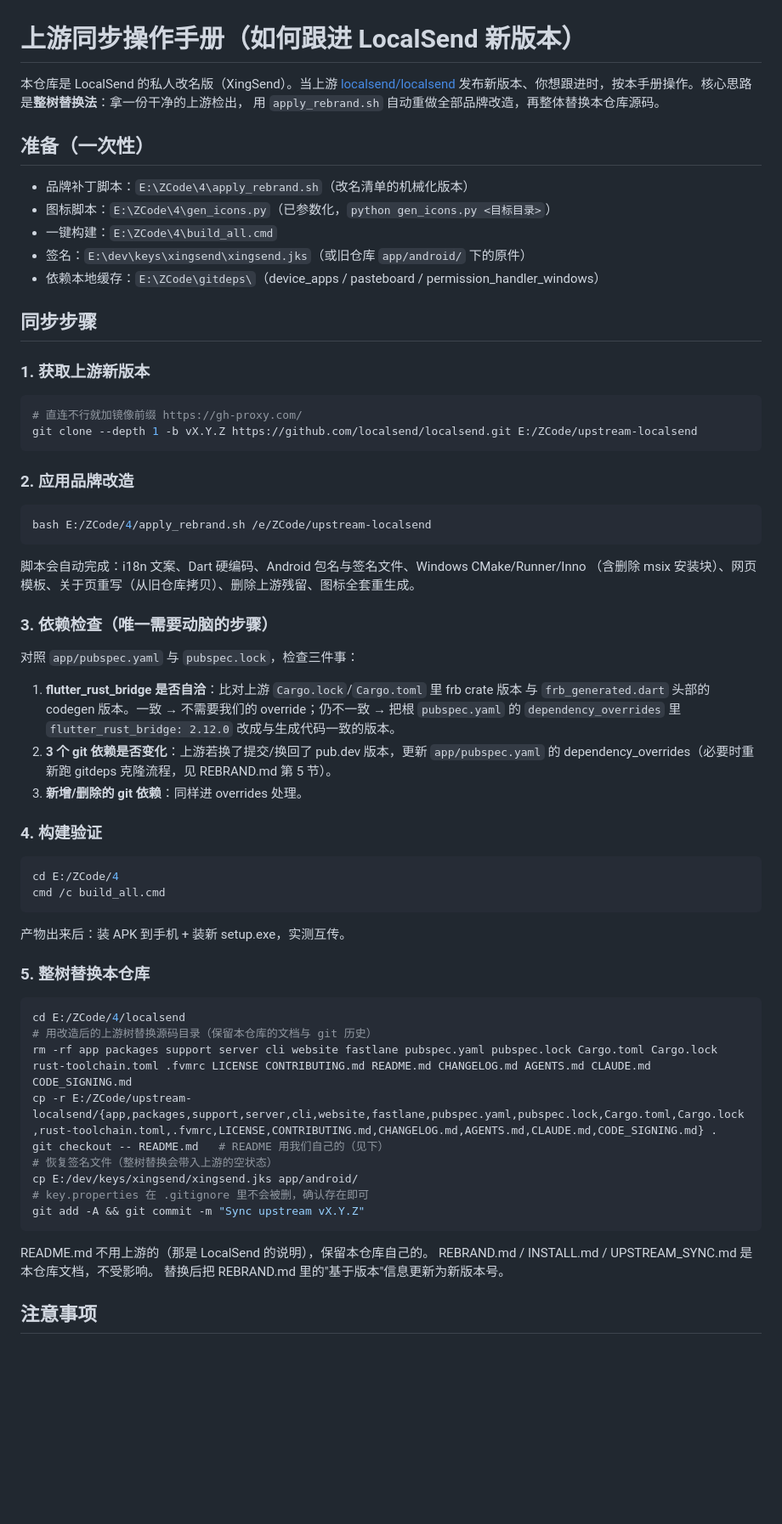
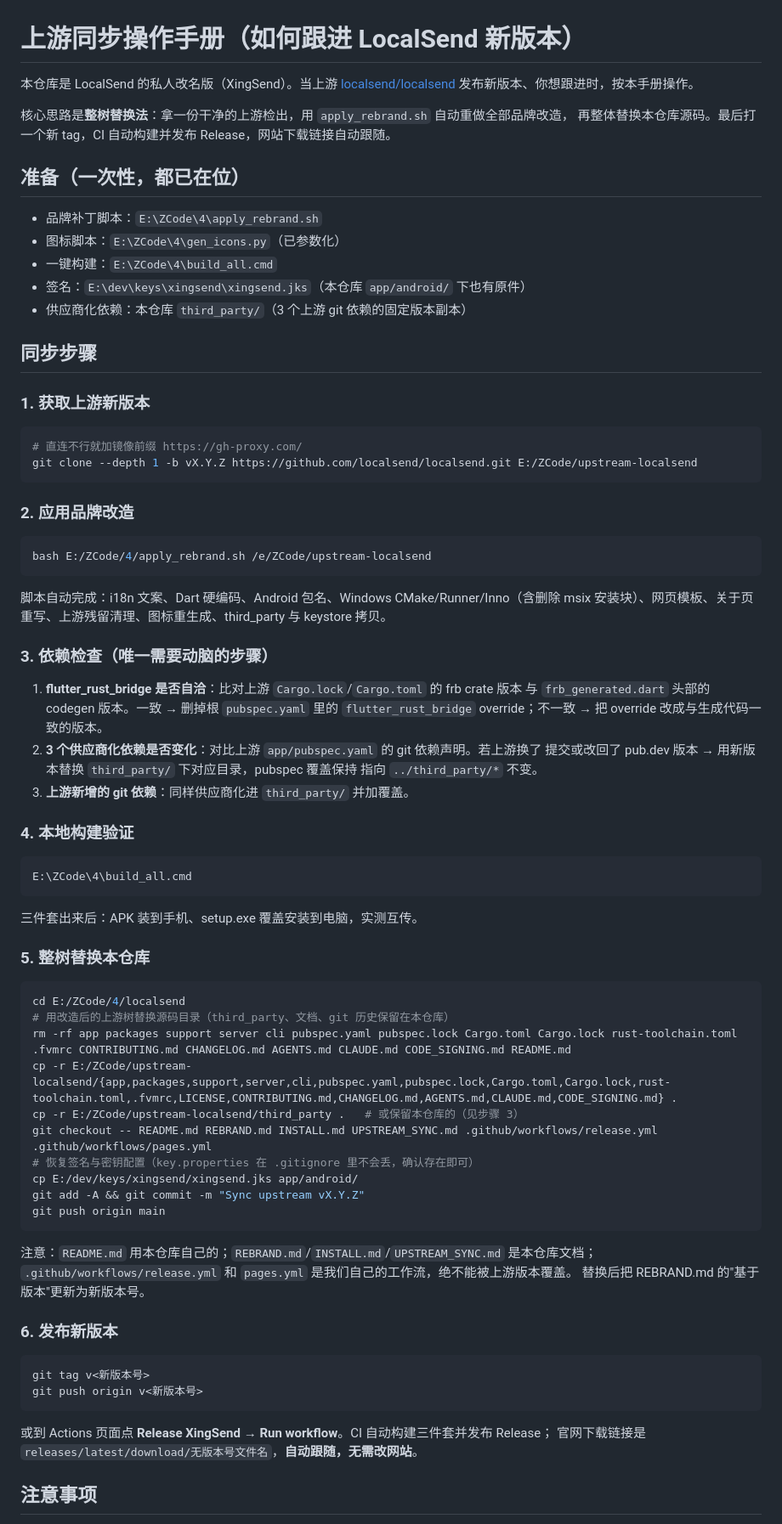
Before and after one commit to Jason201012/XingSend, a Markdown page: UPSTREAM_SYNC.md, the part around one of its changes. Shown at 85% size. Drawn GitHub-style; blank space fills up the shorter version.

Commit message:
docs: update upstream sync guide and rebrand script for vendored deps + CI release

````diff
--- a/UPSTREAM_SYNC.md
+++ b/UPSTREAM_SYNC.md
@@ -1,16 +1,18 @@
 # 上游同步操作手册（如何跟进 LocalSend 新版本）
 
 本仓库是 LocalSend 的私人改名版（XingSend）。当上游 [localsend/localsend](https://github.com/localsend/localsend)
-发布新版本、你想跟进时，按本手册操作。核心思路是**整树替换法**：拿一份干净的上游检出，
-用 `apply_rebrand.sh` 自动重做全部品牌改造，再整体替换本仓库源码。
+发布新版本、你想跟进时，按本手册操作。
 
-## 准备（一次性）
+核心思路是**整树替换法**：拿一份干净的上游检出，用 `apply_rebrand.sh` 自动重做全部品牌改造，
+再整体替换本仓库源码。最后打一个新 tag，CI 自动构建并发布 Release，网站下载链接自动跟随。
 
-- 品牌补丁脚本：`E:\ZCode\4\apply_rebrand.sh`（改名清单的机械化版本）
-- 图标脚本：`E:\ZCode\4\gen_icons.py`（已参数化，`python gen_icons.py <目标目录>`）
+## 准备（一次性，都已在位）
+
+- 品牌补丁脚本：`E:\ZCode\4\apply_rebrand.sh`
+- 图标脚本：`E:\ZCode\4\gen_icons.py`（已参数化）
 - 一键构建：`E:\ZCode\4\build_all.cmd`
-- 签名：`E:\dev\keys\xingsend\xingsend.jks`（或旧仓库 `app/android/` 下的原件）
-- 依赖本地缓存：`E:\ZCode\gitdeps\`（device_apps / pasteboard / permission_handler_windows）
+- 签名：`E:\dev\keys\xingsend\xingsend.jks`（本仓库 `app/android/` 下也有原件）
+- 供应商化依赖：本仓库 `third_party/`（3 个上游 git 依赖的固定版本副本）
 
 ## 同步步骤
 
@@ -27,46 +29,55 @@ git clone --depth 1 -b vX.Y.Z https://github.com/localsend/localsend.git E:/ZCod
 bash E:/ZCode/4/apply_rebrand.sh /e/ZCode/upstream-localsend
 ```
 
-脚本会自动完成：i18n 文案、Dart 硬编码、Android 包名与签名文件、Windows CMake/Runner/Inno
-（含删除 msix 安装块）、网页模板、关于页重写（从旧仓库拷贝）、删除上游残留、图标全套重生成。
+脚本自动完成：i18n 文案、Dart 硬编码、Android 包名、Windows CMake/Runner/Inno（含删除 msix
+安装块）、网页模板、关于页重写、上游残留清理、图标重生成、third_party 与 keystore 拷贝。
 
 ### 3. 依赖检查（唯一需要动脑的步骤）
 
-对照 `app/pubspec.yaml` 与 `pubspec.lock`，检查三件事：
+1. **flutter_rust_bridge 是否自洽**：比对上游 `Cargo.lock`/`Cargo.toml` 的 frb crate 版本
+   与 `frb_generated.dart` 头部的 codegen 版本。一致 → 删掉根 `pubspec.yaml` 里的
+   `flutter_rust_bridge` override；不一致 → 把 override 改成与生成代码一致的版本。
+2. **3 个供应商化依赖是否变化**：对比上游 `app/pubspec.yaml` 的 git 依赖声明。若上游换了
+   提交或改回了 pub.dev 版本 → 用新版本替换 `third_party/` 下对应目录，pubspec 覆盖保持
+   指向 `../third_party/*` 不变。
+3. **上游新增的 git 依赖**：同样供应商化进 `third_party/` 并加覆盖。
 
-1. **flutter_rust_bridge 是否自洽**：比对上游 `Cargo.lock`/`Cargo.toml` 里 frb crate 版本
-   与 `frb_generated.dart` 头部的 codegen 版本。一致 → 不需要我们的 override；仍不一致 →
-   把根 `pubspec.yaml` 的 `dependency_overrides` 里 `flutter_rust_bridge: 2.12.0` 改成与生成代码一致的版本。
-2. **3 个 git 依赖是否变化**：上游若换了提交/换回了 pub.dev 版本，更新 `app/pubspec.yaml`
-   的 dependency_overrides（必要时重新跑 gitdeps 克隆流程，见 REBRAND.md 第 5 节）。
-3. **新增/删除的 git 依赖**：同样进 overrides 处理。
+### 4. 本地构建验证
 
-### 4. 构建验证
-
-```bash
-cd E:/ZCode/4
-cmd /c build_all.cmd
+```cmd
+E:\ZCode\4\build_all.cmd
 ```
 
-产物出来后：装 APK 到手机 + 装新 setup.exe，实测互传。
+三件套出来后：APK 装到手机、setup.exe 覆盖安装到电脑，实测互传。
 
 ### 5. 整树替换本仓库
 
 ```bash
 cd E:/ZCode/4/localsend
-# 用改造后的上游树替换源码目录（保留本仓库的文档与 git 历史）
-rm -rf app packages support server cli website fastlane pubspec.yaml pubspec.lock Cargo.toml Cargo.lock rust-toolchain.toml .fvmrc LICENSE CONTRIBUTING.md README.md CHANGELOG.md AGENTS.md CLAUDE.md CODE_SIGNING.md
-cp -r E:/ZCode/upstream-localsend/{app,packages,support,server,cli,website,fastlane,pubspec.yaml,pubspec.lock,Cargo.toml,Cargo.lock,rust-toolchain.toml,.fvmrc,LICENSE,CONTRIBUTING.md,CHANGELOG.md,AGENTS.md,CLAUDE.md,CODE_SIGNING.md} .
-git checkout -- README.md   # README 用我们自己的（见下）
-# 恢复签名文件（整树替换会带入上游的空状态）
+# 用改造后的上游树替换源码目录（third_party、文档、git 历史保留在本仓库）
+rm -rf app packages support server cli pubspec.yaml pubspec.lock Cargo.toml Cargo.lock rust-toolchain.toml .fvmrc CONTRIBUTING.md CHANGELOG.md AGENTS.md CLAUDE.md CODE_SIGNING.md README.md
+cp -r E:/ZCode/upstream-localsend/{app,packages,support,server,cli,pubspec.yaml,pubspec.lock,Cargo.toml,Cargo.lock,rust-toolchain.toml,.fvmrc,LICENSE,CONTRIBUTING.md,CHANGELOG.md,AGENTS.md,CLAUDE.md,CODE_SIGNING.md} .
+cp -r E:/ZCode/upstream-localsend/third_party .   # 或保留本仓库的（见步骤 3）
+git checkout -- README.md REBRAND.md INSTALL.md UPSTREAM_SYNC.md .github/workflows/release.yml .github/workflows/pages.yml
+# 恢复签名与密钥配置（key.properties 在 .gitignore 里不会丢，确认存在即可）
 cp E:/dev/keys/xingsend/xingsend.jks app/android/
-# key.properties 在 .gitignore 里不会被删，确认存在即可
 git add -A && git commit -m "Sync upstream vX.Y.Z"
+git push origin main
 ```
 
-README.md 不用上游的（那是 LocalSend 的说明），保留本仓库自己的。
-REBRAND.md / INSTALL.md / UPSTREAM_SYNC.md 是本仓库文档，不受影响。
-替换后把 REBRAND.md 里的"基于版本"信息更新为新版本号。
+注意：`README.md` 用本仓库自己的；`REBRAND.md`/`INSTALL.md`/`UPSTREAM_SYNC.md` 是本仓库文档；
+`.github/workflows/release.yml` 和 `pages.yml` 是我们自己的工作流，绝不能被上游版本覆盖。
+替换后把 REBRAND.md 的"基于版本"更新为新版本号。
+
+### 6. 发布新版本
+
+```bash
+git tag v<新版本号>
+git push origin v<新版本号>
+```
+
+或到 Actions 页面点 **Release XingSend → Run workflow**。CI 自动构建三件套并发布 Release；
+官网下载链接是 `releases/latest/download/无版本号文件名`，**自动跟随，无需改网站**。
 
 ## 注意事项
 
````
Also changed, not shown: other parts of UPSTREAM_SYNC.md (+7 -5 lines).
